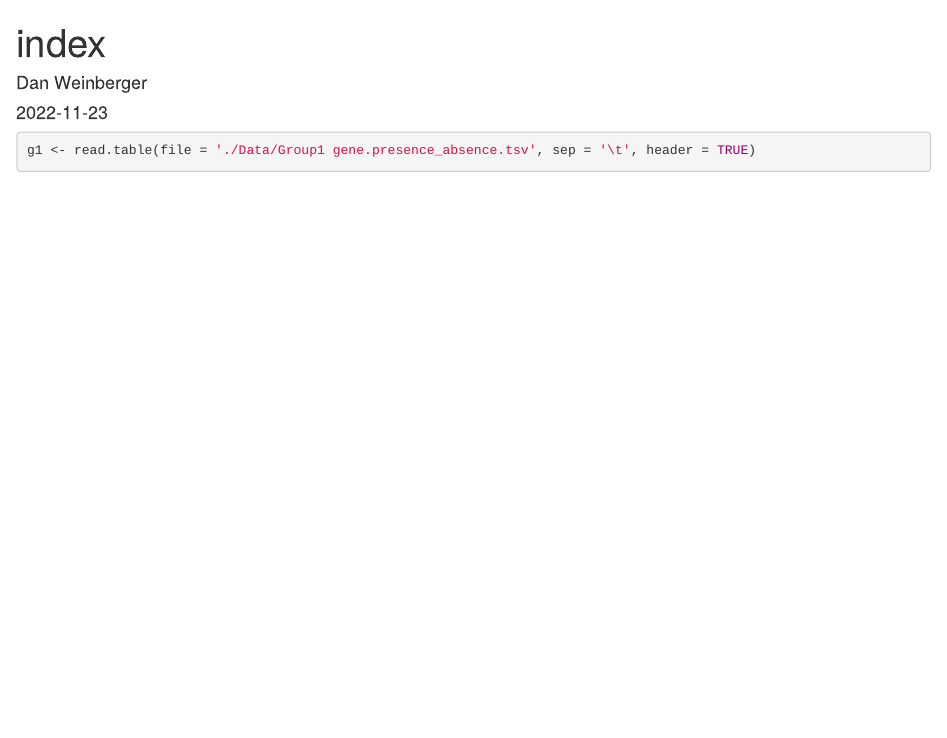
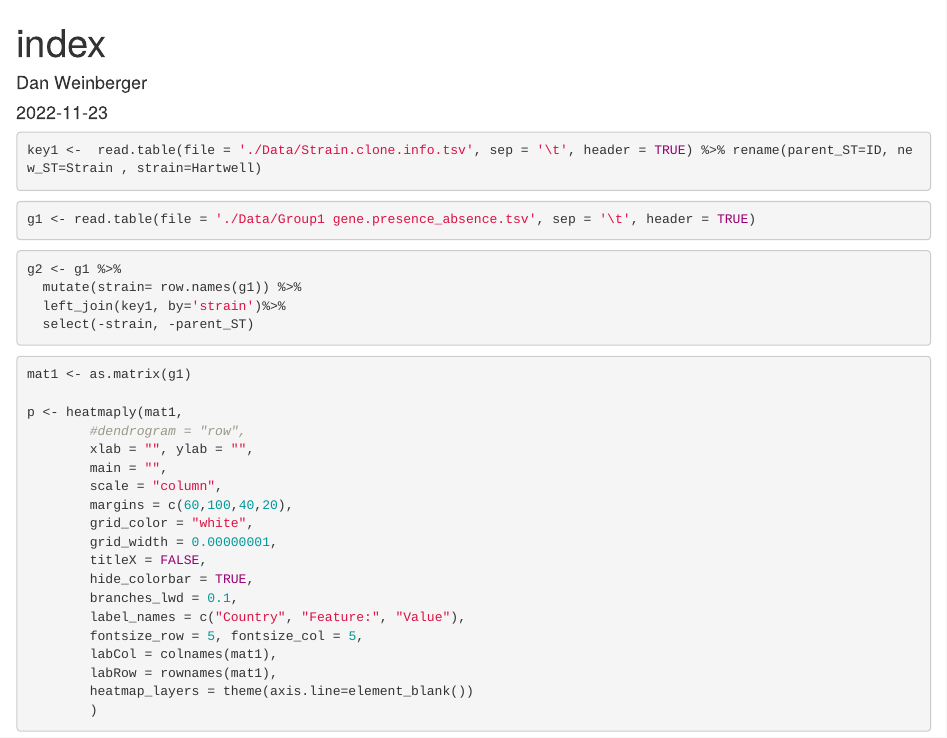
Before and after one commit to DanWeinberger/cps_swap_experiments, an R Markdown document (index.Rmd): the page in a window 1100 px wide, from its top. Rendered offline with R 4.5, knitr and Pandoc, with nearby package versions.

Commit message:
merge key and presence absence

````diff
--- a/index.Rmd
+++ b/index.Rmd
@@ -10,8 +16,48 @@ knitr::opts_chunk$set(echo = TRUE)
+library(heatmaply)
+```
+
+
+```{r}
+key1 <-  read.table(file = './Data/Strain.clone.info.tsv', sep = '\t', header = TRUE) %>% rename(parent_ST=ID, new_ST=Strain , strain=Hartwell)
+
 ```
 
 ```{r}
 g1 <- read.table(file = './Data/Group1 gene.presence_absence.tsv', sep = '\t', header = TRUE)
 
+```
+
+
+```{r}
+g2 <- g1 %>%
+  mutate(strain= row.names(g1)) %>%
+  left_join(key1, by='strain')%>%
+  select(-strain, -parent_ST)
 
 
 ```
+
+
+
+
+```{r, eval=F}
+mat1 <- as.matrix(g1)
+
+p <- heatmaply(mat1,
+        #dendrogram = "row",
+        xlab = "", ylab = "",
+        main = "",
+        scale = "column",
+        margins = c(60,100,40,20),
+        grid_color = "white",
+        grid_width = 0.00000001,
+        titleX = FALSE,
+        hide_colorbar = TRUE,
+        branches_lwd = 0.1,
+        label_names = c("Country", "Feature:", "Value"),
+        fontsize_row = 5, fontsize_col = 5,
+        labCol = colnames(mat1),
+        labRow = rownames(mat1),
+        heatmap_layers = theme(axis.line=element_blank())
+        )
+```
````
Also changed, not shown: index.Rmd (6 more changed lines).
